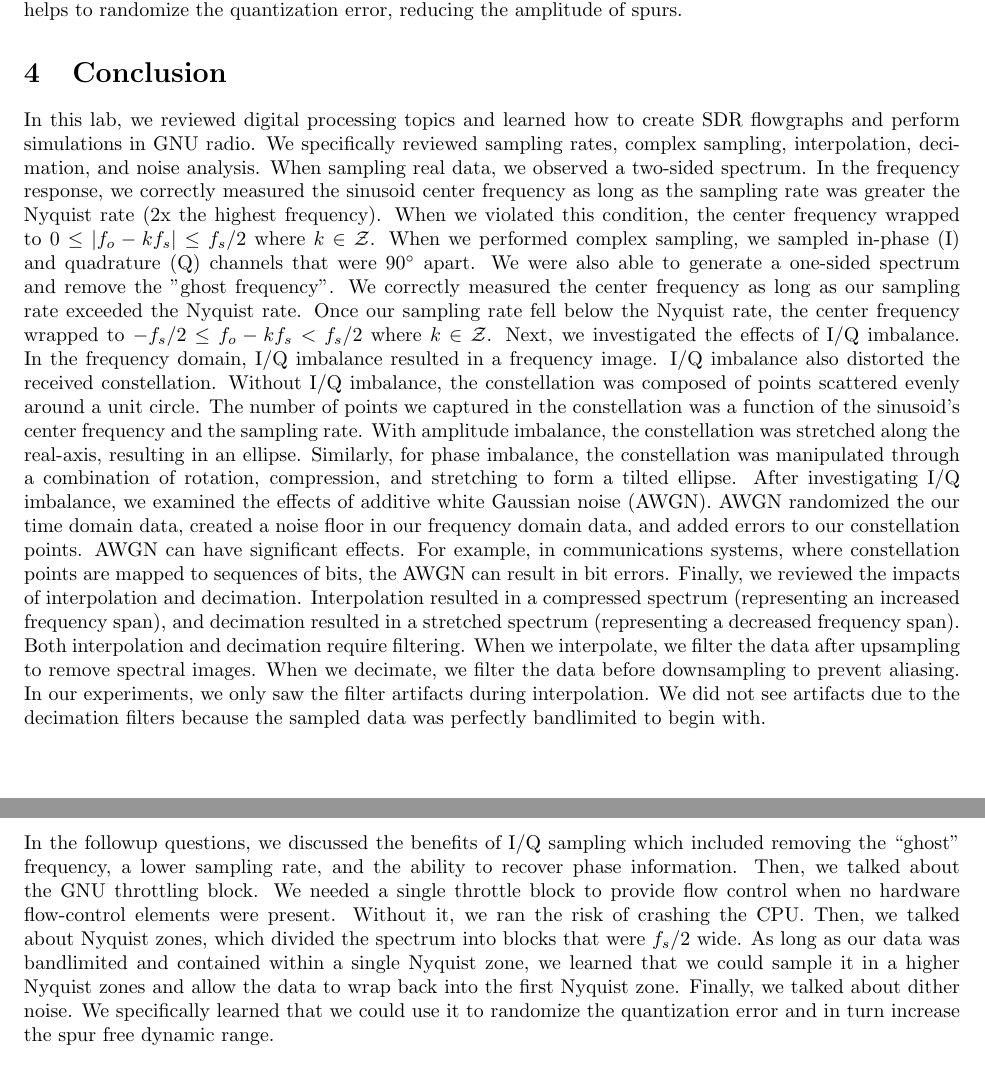
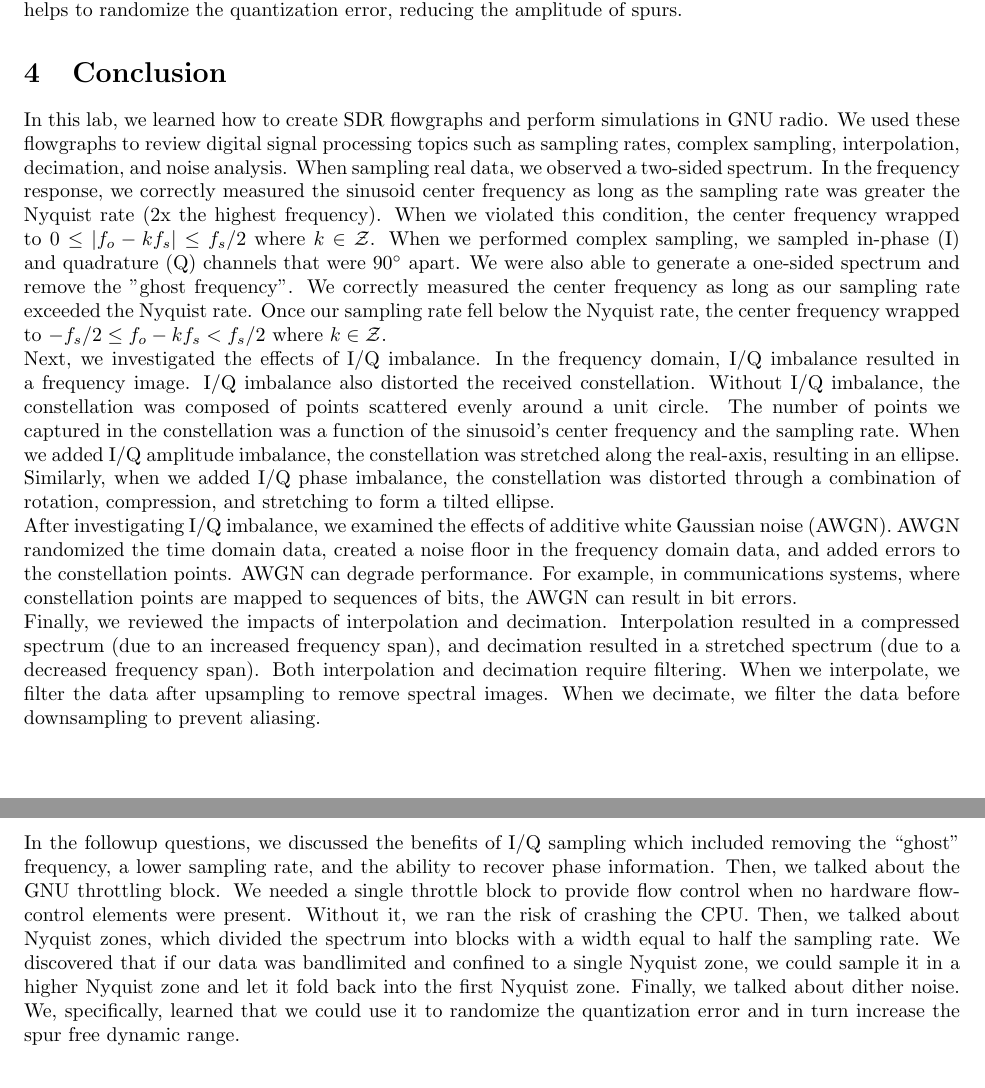
Before and after one commit to osowatzke/ECE_531_Labs, a LaTeX document (1/lab_report.tex): two parts of pages 24 and 25 of 25, joined at a grey line, cut so that both start at the same text. Compiled offline with pdfLaTeX.

Commit message:
Rewording the shitty conclusion again :(

```diff
--- a/1/lab_report.tex
+++ b/1/lab_report.tex
@@ -653,9 +653,15 @@ The followup questions answered here reinforce the concepts covered in this lab
 \section{Conclusion}
 % Conclusions to the overall lab that discuss meaningful lessons learned and other takeaways from the assignment. (Important)
 
-In this lab, we reviewed digital processing topics and learned how to create SDR flowgraphs and perform simulations in GNU radio. We specifically reviewed sampling rates, complex sampling, interpolation, decimation, and noise analysis. When sampling real data, we observed a two-sided spectrum. In the frequency response, we correctly measured the sinusoid center frequency as long as the sampling rate was greater the Nyquist rate (2x the highest frequency). When we violated this condition, the center frequency wrapped to $0 \leq |f_o - kf_s| \leq f_s/2$ where $k \in \mathcal{Z}$. When we performed complex sampling, we sampled in-phase (I) and quadrature (Q) channels that were $90^\circ$ apart. We were also able to generate a one-sided spectrum and remove the "ghost frequency". We correctly measured the center frequency as long as our sampling rate exceeded the Nyquist rate. Once our sampling rate fell below the Nyquist rate, the center frequency wrapped to $-f_s/2 \leq f_o - kf_s < f_s/2$ where $k \in \mathcal{Z}$. Next, we investigated the effects of I/Q imbalance. In the frequency domain, I/Q imbalance resulted in a frequency image. I/Q imbalance also distorted the received constellation. Without I/Q imbalance, the constellation was composed of points scattered evenly around a unit circle. The number of points we captured in the constellation was a function of the sinusoid's center frequency and the sampling rate. With amplitude imbalance, the constellation was stretched along the real-axis, resulting in an ellipse. Similarly, for phase imbalance, the constellation was manipulated through a combination of rotation, compression, and stretching to form a tilted ellipse.  After investigating I/Q imbalance, we examined the effects of additive white Gaussian noise (AWGN). AWGN randomized the our time domain data, created a noise floor in our frequency domain data, and added errors to our constellation points. AWGN can have significant effects. For example, in communications systems, where constellation points are mapped to sequences of bits, the AWGN can result in bit errors. Finally, we reviewed the impacts of interpolation and decimation. Interpolation resulted in a compressed spectrum (representing an increased frequency span), and decimation resulted in a stretched spectrum (representing a decreased frequency span). Both interpolation and decimation require filtering. When we interpolate, we filter the data after upsampling to remove spectral images. When we decimate, we filter the data before downsampling to prevent aliasing. In our experiments, we only saw the filter artifacts during interpolation. We did not see artifacts due to the decimation filters because the sampled data was perfectly bandlimited to begin with.
+In this lab, we learned how to create SDR flowgraphs and perform simulations in GNU radio. We used these flowgraphs to review digital signal processing topics such as sampling rates, complex sampling, interpolation, decimation, and noise analysis. When sampling real data, we observed a two-sided spectrum. In the frequency response, we correctly measured the sinusoid center frequency as long as the sampling rate was greater the Nyquist rate (2x the highest frequency). When we violated this condition, the center frequency wrapped to $0 \leq |f_o - kf_s| \leq f_s/2$ where $k \in \mathcal{Z}$. When we performed complex sampling, we sampled in-phase (I) and quadrature (Q) channels that were $90^\circ$ apart. We were also able to generate a one-sided spectrum and remove the "ghost frequency". We correctly measured the center frequency as long as our sampling rate exceeded the Nyquist rate. Once our sampling rate fell below the Nyquist rate, the center frequency wrapped to $-f_s/2 \leq f_o - kf_s < f_s/2$ where $k \in \mathcal{Z}$.
 
-In the followup questions, we discussed the benefits of I/Q sampling which included removing the ``ghost" frequency, a lower sampling rate, and the ability to recover phase information. Then, we talked about the GNU throttling block. We needed a single throttle block to provide flow control when no hardware flow-control elements were present. Without it, we ran the risk of crashing the CPU. Then, we talked about Nyquist zones, which divided the spectrum into blocks that were $f_s/2$ wide. As long as our data was bandlimited and contained within a single Nyquist zone, we learned that we could sample it in a higher Nyquist zones and allow the data to wrap back into the first Nyquist zone. Finally, we talked about dither noise. We specifically learned that we could use it to randomize the quantization error and in turn increase the spur free dynamic range.
+Next, we investigated the effects of I/Q imbalance. In the frequency domain, I/Q imbalance resulted in a frequency image. I/Q imbalance also distorted the received constellation. Without I/Q imbalance, the constellation was composed of points scattered evenly around a unit circle. The number of points we captured in the constellation was a function of the sinusoid's center frequency and the sampling rate. When we added I/Q amplitude imbalance, the constellation was stretched along the real-axis, resulting in an ellipse. Similarly, when we added I/Q phase imbalance, the constellation was distorted through a combination of rotation, compression, and stretching to form a tilted ellipse.
+
+After investigating I/Q imbalance, we examined the effects of additive white Gaussian noise (AWGN). AWGN randomized the time domain data, created a noise floor in the frequency domain data, and added errors to the constellation points. AWGN can degrade performance. For example, in communications systems, where constellation points are mapped to sequences of bits, the AWGN can result in bit errors.
+
+Finally, we reviewed the impacts of interpolation and decimation. Interpolation resulted in a compressed spectrum (due to an increased frequency span), and decimation resulted in a stretched spectrum (due to a decreased frequency span). Both interpolation and decimation require filtering. When we interpolate, we filter the data after upsampling to remove spectral images. When we decimate, we filter the data before downsampling to prevent aliasing.
+
+In the followup questions, we discussed the benefits of I/Q sampling which included removing the ``ghost" frequency, a lower sampling rate, and the ability to recover phase information. Then, we talked about the GNU throttling block. We needed a single throttle block to provide flow control when no hardware flow-control elements were present. Without it, we ran the risk of crashing the CPU. Then, we talked about Nyquist zones, which divided the spectrum into blocks with a width equal to half the sampling rate. We discovered that if our data was bandlimited and confined to a single Nyquist zone, we could sample it in a higher Nyquist zone and let it fold back into the first Nyquist zone. Finally, we talked about dither noise. We, specifically, learned that we could use it to randomize the quantization error and in turn increase the spur free dynamic range.
 
 %sampling rates
 %complex samples
```
